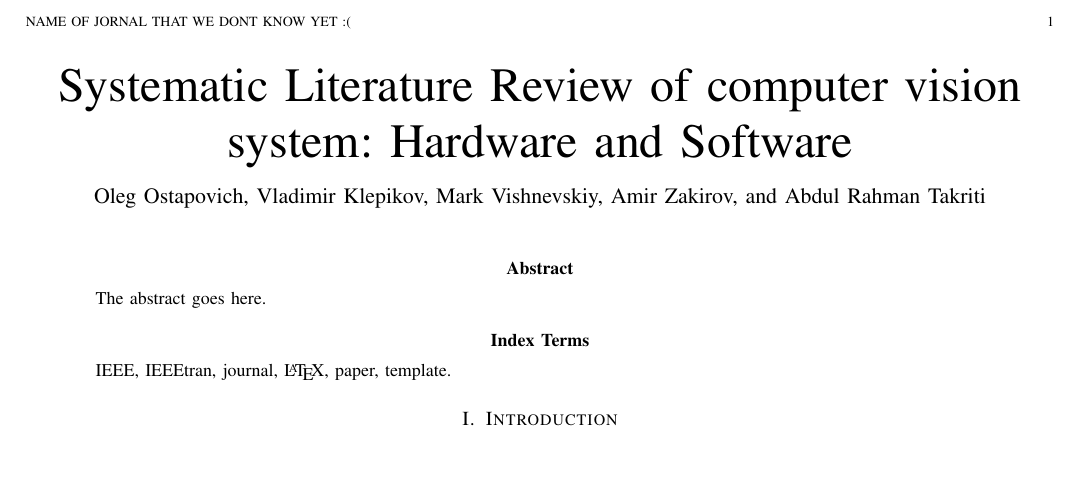
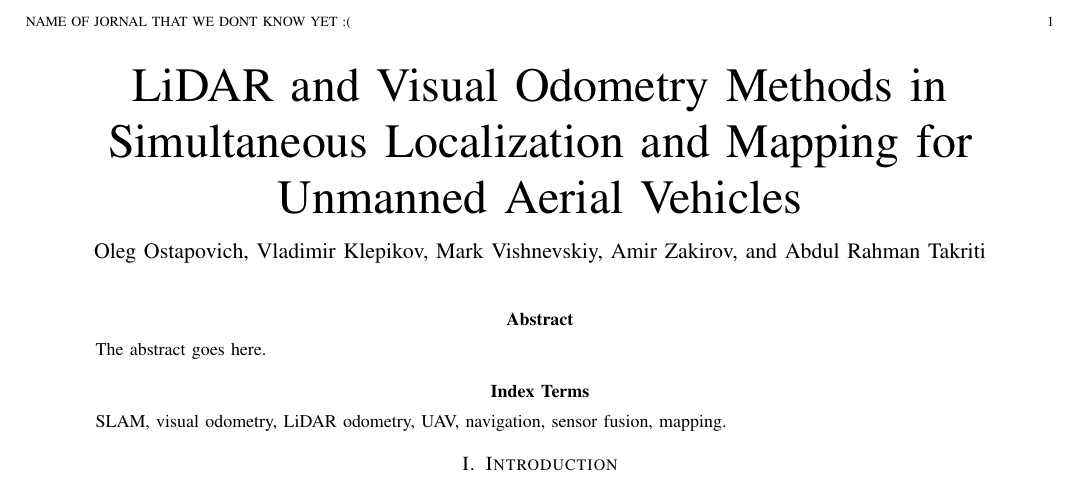
Before and after one commit to AmZakirov/S23-SLR, a LaTeX paper (text/Article.tex): part of the page, cut so that both start at the same text, the shorter picture padded with empty space. Compiled offline with pdfLaTeX.

Commit message:
Update Article.tex

```diff
--- a/text/Article.tex
+++ b/text/Article.tex
@@ -7,7 +7,7 @@
 % not capitalized unless they are the first or last word of the title.
 % Linebreaks \\ can be used within to get better formatting as desired.
 % Do not put math or special symbols in the title.
-\title{Systematic Literature Review of computer vision system: Hardware and Software}
+\title{LiDAR and Visual Odometry Methods in Simultaneous Localization and Mapping for Unmanned Aerial Vehicles}
 %
 %
 % author names and IEEE memberships
@@ -62,7 +62,7 @@ The abstract goes here.
 
 % Note that keywords are not normally used for peerreview papers.
 \begin{IEEEkeywords}
-IEEE, IEEEtran, journal, \LaTeX, paper, template.
+SLAM, visual odometry, LiDAR odometry, UAV, navigation, sensor fusion, mapping.
 \end{IEEEkeywords}
 
 
```
